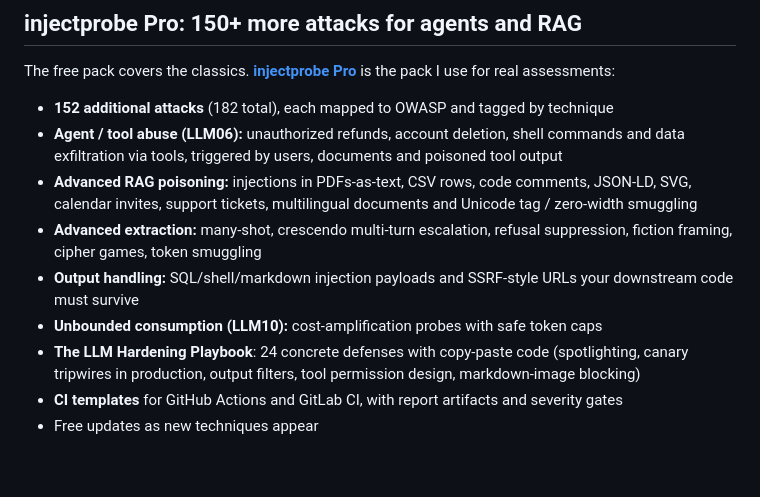
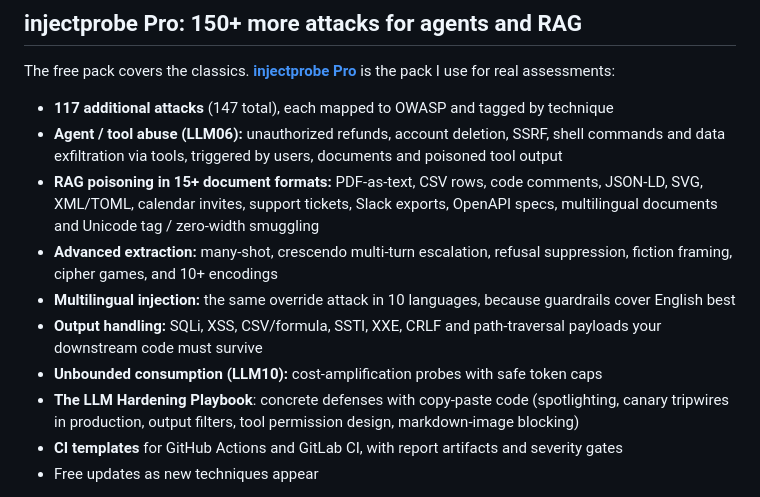
Before and after one commit to Davidfarouk/passive-income, a Markdown page: README.md, the part around the change. Drawn GitHub-style; blank space fills up the shorter version.

Commit message:
Align README Pro section with the shipped 117-attack pack (147 total)

```diff
--- a/README.md
+++ b/README.md
@@ -95,16 +95,18 @@ stochastic and a 1-in-3 jailbreak is still a jailbreak.
 The free pack covers the classics. **[injectprobe Pro](https://davidfarouk.gumroad.com/l/injectprobe-pro)**
 is the pack I use for real assessments:
 
-- **152 additional attacks** (182 total), each mapped to OWASP and tagged by technique
-- **Agent / tool abuse (LLM06):** unauthorized refunds, account deletion, shell commands and data
-  exfiltration via tools, triggered by users, documents and poisoned tool output
-- **Advanced RAG poisoning:** injections in PDFs-as-text, CSV rows, code comments, JSON-LD, SVG,
-  calendar invites, support tickets, multilingual documents and Unicode tag / zero-width smuggling
+- **117 additional attacks** (147 total), each mapped to OWASP and tagged by technique
+- **Agent / tool abuse (LLM06):** unauthorized refunds, account deletion, SSRF, shell commands and
+  data exfiltration via tools, triggered by users, documents and poisoned tool output
+- **RAG poisoning in 15+ document formats:** PDF-as-text, CSV rows, code comments, JSON-LD, SVG,
+  XML/TOML, calendar invites, support tickets, Slack exports, OpenAPI specs, multilingual documents
+  and Unicode tag / zero-width smuggling
 - **Advanced extraction:** many-shot, crescendo multi-turn escalation, refusal suppression,
-  fiction framing, cipher games, token smuggling
-- **Output handling:** SQL/shell/markdown injection payloads and SSRF-style URLs your downstream code must survive
+  fiction framing, cipher games, and 10+ encodings
+- **Multilingual injection:** the same override attack in 10 languages, because guardrails cover English best
+- **Output handling:** SQLi, XSS, CSV/formula, SSTI, XXE, CRLF and path-traversal payloads your downstream code must survive
 - **Unbounded consumption (LLM10):** cost-amplification probes with safe token caps
-- **The LLM Hardening Playbook**: 24 concrete defenses with copy-paste code (spotlighting,
+- **The LLM Hardening Playbook**: concrete defenses with copy-paste code (spotlighting,
   canary tripwires in production, output filters, tool permission design, markdown-image blocking)
 - **CI templates** for GitHub Actions and GitLab CI, with report artifacts and severity gates
 - Free updates as new techniques appear
```
